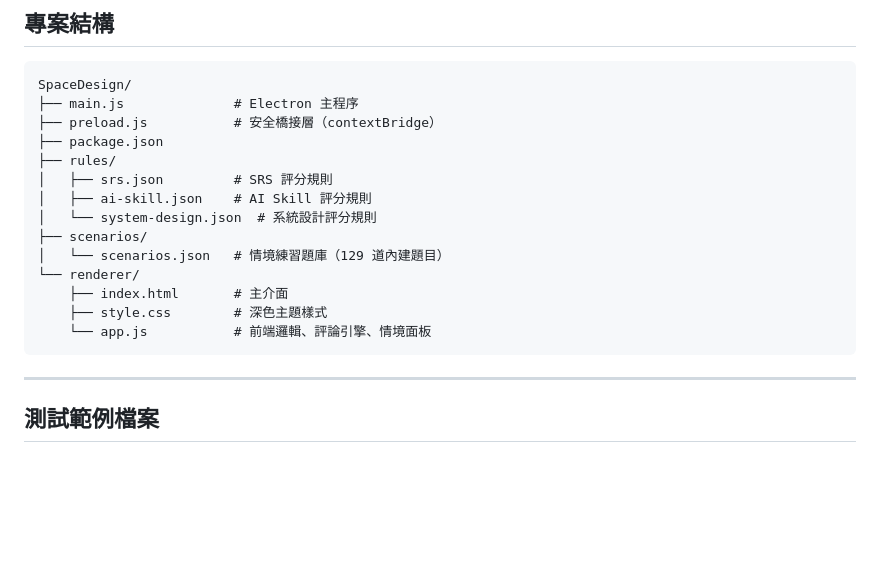
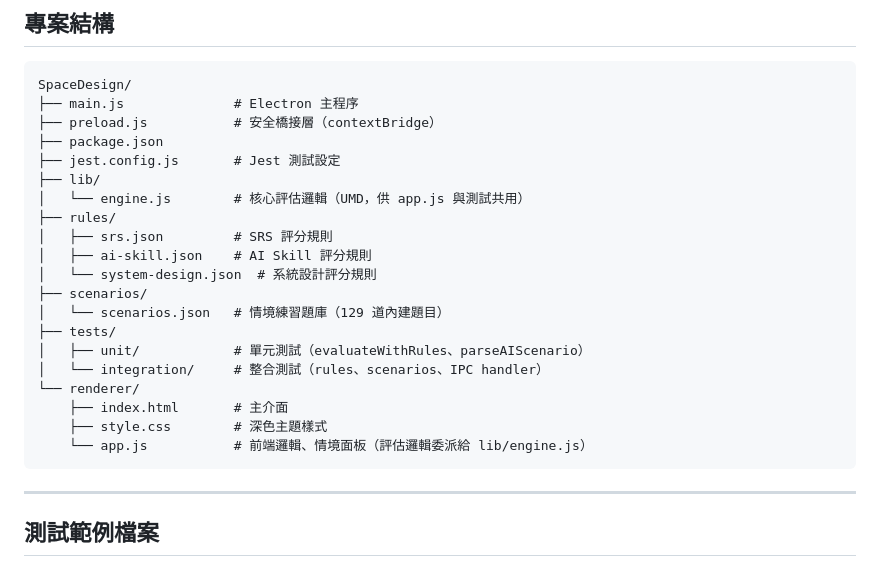
Before and after one commit to JeffChen19910528/SpaceDesign, a Markdown page: README.md, the part around the change. GitHub-like rendering; blank space fills up the shorter version.

````diff
--- a/README.md
+++ b/README.md
@@ -215,16 +215,22 @@ SpaceDesign/
 ├── main.js              # Electron 主程序
 ├── preload.js           # 安全橋接層（contextBridge）
 ├── package.json
+├── jest.config.js       # Jest 測試設定
+├── lib/
+│   └── engine.js        # 核心評估邏輯（UMD，供 app.js 與測試共用）
 ├── rules/
 │   ├── srs.json         # SRS 評分規則
 │   ├── ai-skill.json    # AI Skill 評分規則
 │   └── system-design.json  # 系統設計評分規則
 ├── scenarios/
 │   └── scenarios.json   # 情境練習題庫（129 道內建題目）
+├── tests/
+│   ├── unit/            # 單元測試（evaluateWithRules、parseAIScenario）
+│   └── integration/     # 整合測試（rules、scenarios、IPC handler）
 └── renderer/
     ├── index.html       # 主介面
     ├── style.css        # 深色主題樣式
-    └── app.js           # 前端邏輯、評論引擎、情境面板
+    └── app.js           # 前端邏輯、情境面板（評估邏輯委派給 lib/engine.js）
 ```
 
 ---
````
Also changed, not shown: README.en.md (+7 -1 lines), README.ja.md (+7 -1 lines).
